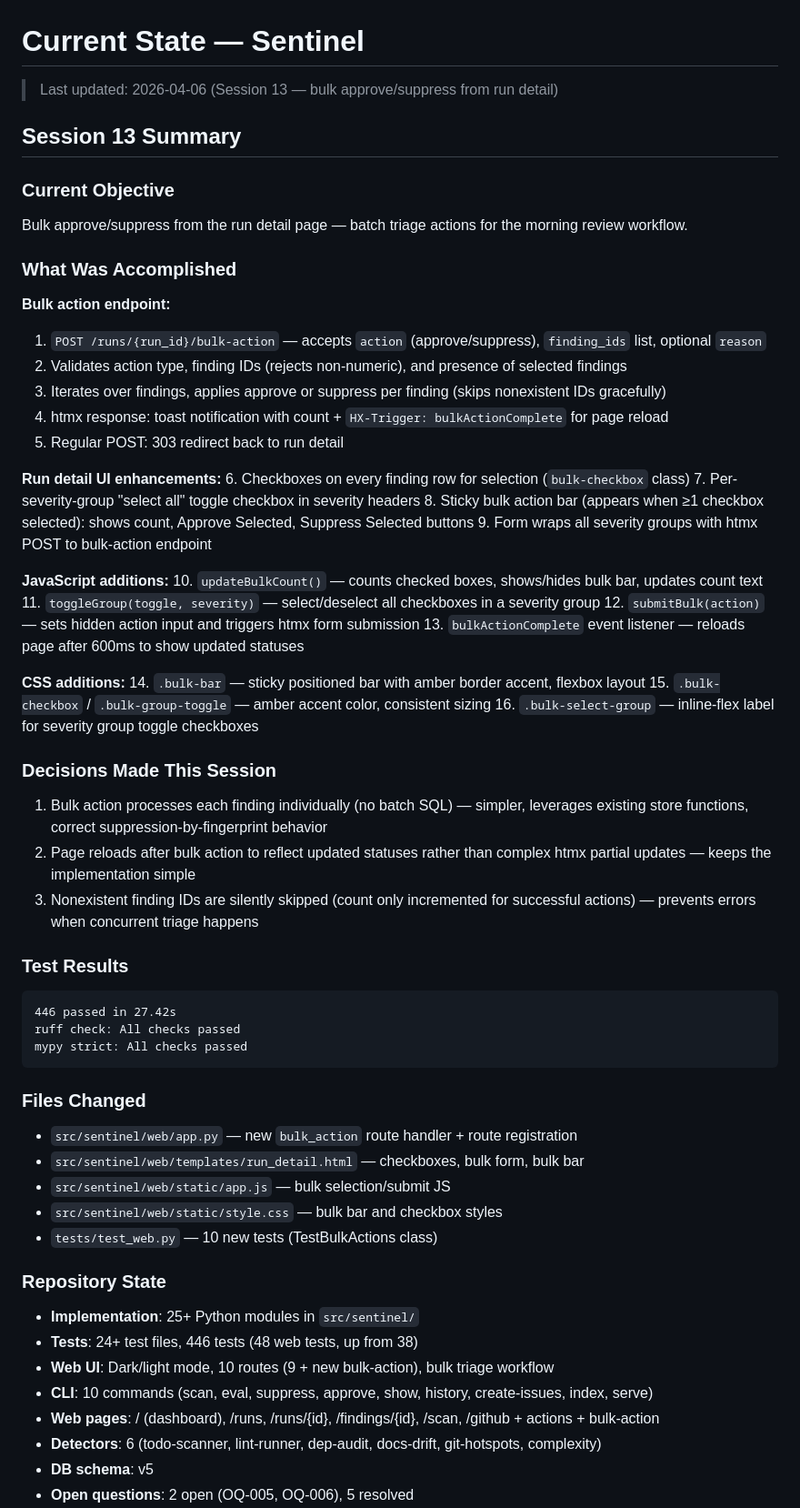
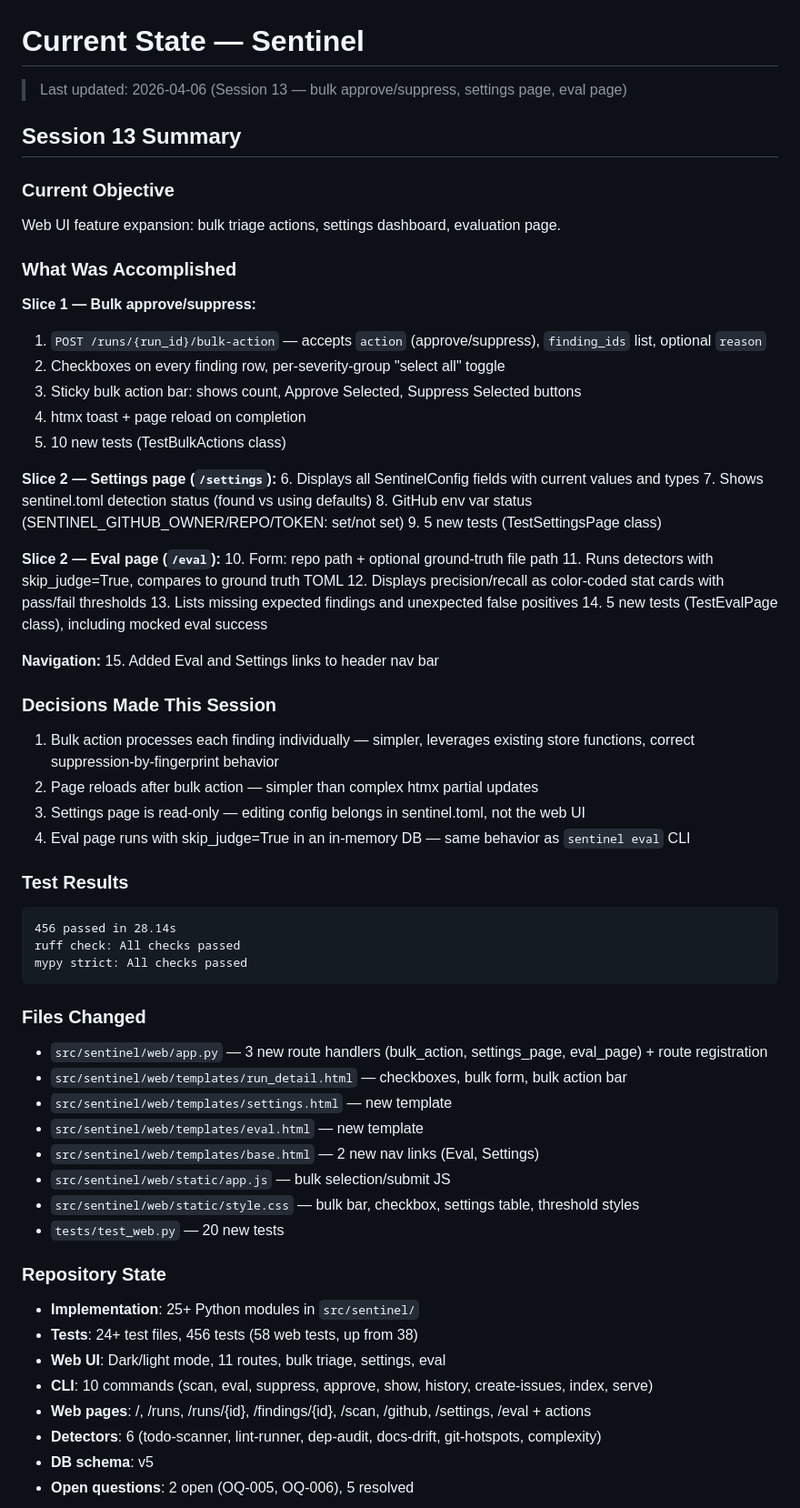
Before and after one commit to jcentner/sentinel, a Markdown page: roadmap/CURRENT-STATE.md, the part around one of its changes. Shown at 91% size. GitHub-like rendering.

````diff
--- a/roadmap/CURRENT-STATE.md
+++ b/roadmap/CURRENT-STATE.md
@@ -1,63 +1,66 @@
 # Current State — Sentinel
 
-> Last updated: 2026-04-06 (Session 13 — bulk approve/suppress from run detail)
+> Last updated: 2026-04-06 (Session 13 — bulk approve/suppress, settings page, eval page)
 
 ## Session 13 Summary
 
 ### Current Objective
-Bulk approve/suppress from the run detail page — batch triage actions for the morning review workflow.
+Web UI feature expansion: bulk triage actions, settings dashboard, evaluation page.
 
 ### What Was Accomplished
 
-**Bulk action endpoint:**
+**Slice 1 — Bulk approve/suppress:**
 1. `POST /runs/{run_id}/bulk-action` — accepts `action` (approve/suppress), `finding_ids` list, optional `reason`
-2. Validates action type, finding IDs (rejects non-numeric), and presence of selected findings
-3. Iterates over findings, applies approve or suppress per finding (skips nonexistent IDs gracefully)
-4. htmx response: toast notification with count + `HX-Trigger: bulkActionComplete` for page reload
-5. Regular POST: 303 redirect back to run detail
+2. Checkboxes on every finding row, per-severity-group "select all" toggle
+3. Sticky bulk action bar: shows count, Approve Selected, Suppress Selected buttons
+4. htmx toast + page reload on completion
+5. 10 new tests (TestBulkActions class)
 
-**Run detail UI enhancements:**
-6. Checkboxes on every finding row for selection (`bulk-checkbox` class)
-7. Per-severity-group "select all" toggle checkbox in severity headers
-8. Sticky bulk action bar (appears when ≥1 checkbox selected): shows count, Approve Selected, Suppress Selected buttons
-9. Form wraps all severity groups with htmx POST to bulk-action endpoint
+**Slice 2 — Settings page (`/settings`):**
+6. Displays all SentinelConfig fields with current values and types
+7. Shows sentinel.toml detection status (found vs using defaults)
+8. GitHub env var status (SENTINEL_GITHUB_OWNER/REPO/TOKEN: set/not set)
+9. 5 new tests (TestSettingsPage class)
 
-**JavaScript additions:**
-10. `updateBulkCount()` — counts checked boxes, shows/hides bulk bar, updates count text
-11. `toggleGroup(toggle, severity)` — select/deselect all checkboxes in a severity group
-12. `submitBulk(action)` — sets hidden action input and triggers htmx form submission
-13. `bulkActionComplete` event listener — reloads page after 600ms to show updated statuses
+**Slice 2 — Eval page (`/eval`):**
+10. Form: repo path + optional ground-truth file path
+11. Runs detectors with skip_judge=True, compares to ground truth TOML
+12. Displays precision/recall as color-coded stat cards with pass/fail thresholds
+13. Lists missing expected findings and unexpected false positives
+14. 5 new tests (TestEvalPage class), including mocked eval success
 
-**CSS additions:**
-14. `.bulk-bar` — sticky positioned bar with amber border accent, flexbox layout
-15. `.bulk-checkbox` / `.bulk-group-toggle` — amber accent color, consistent sizing
-16. `.bulk-select-group` — inline-flex label for severity group toggle checkboxes
+**Navigation:**
+15. Added Eval and Settings links to header nav bar
 
 ### Decisions Made This Session
-1. Bulk action processes each finding individually (no batch SQL) — simpler, leverages existing store functions, correct suppression-by-fingerprint behavior
-2. Page reloads after bulk action to reflect updated statuses rather than complex htmx partial updates — keeps the implementation simple
-3. Nonexistent finding IDs are silently skipped (count only incremented for successful actions) — prevents errors when concurrent triage happens
+1. Bulk action processes each finding individually — simpler, leverages existing store functions, correct suppression-by-fingerprint behavior
+2. Page reloads after bulk action — simpler than complex htmx partial updates
+3. Settings page is read-only — editing config belongs in sentinel.toml, not the web UI
+4. Eval page runs with skip_judge=True in an in-memory DB — same behavior as `sentinel eval` CLI
 
 ### Test Results
 ```
-446 passed in 27.42s
+456 passed in 28.14s
 ruff check: All checks passed
 mypy strict: All checks passed
 ```
 
 ### Files Changed
-- `src/sentinel/web/app.py` — new `bulk_action` route handler + route registration
-- `src/sentinel/web/templates/run_detail.html` — checkboxes, bulk form, bulk bar
+- `src/sentinel/web/app.py` — 3 new route handlers (bulk_action, settings_page, eval_page) + route registration
+- `src/sentinel/web/templates/run_detail.html` — checkboxes, bulk form, bulk action bar
+- `src/sentinel/web/templates/settings.html` — new template
+- `src/sentinel/web/templates/eval.html` — new template
+- `src/sentinel/web/templates/base.html` — 2 new nav links (Eval, Settings)
 - `src/sentinel/web/static/app.js` — bulk selection/submit JS
-- `src/sentinel/web/static/style.css` — bulk bar and checkbox styles
-- `tests/test_web.py` — 10 new tests (TestBulkActions class)
+- `src/sentinel/web/static/style.css` — bulk bar, checkbox, settings table, threshold styles
+- `tests/test_web.py` — 20 new tests
 
 ### Repository State
 - **Implementation**: 25+ Python modules in `src/sentinel/`
-- **Tests**: 24+ test files, 446 tests (48 web tests, up from 38)
-- **Web UI**: Dark/light mode, 10 routes (9 + new bulk-action), bulk triage workflow
+- **Tests**: 24+ test files, 456 tests (58 web tests, up from 38)
+- **Web UI**: Dark/light mode, 11 routes, bulk triage, settings, eval
 - **CLI**: 10 commands (scan, eval, suppress, approve, show, history, create-issues, index, serve)
-- **Web pages**: / (dashboard), /runs, /runs/{id}, /findings/{id}, /scan, /github + actions + bulk-action
+- **Web pages**: /, /runs, /runs/{id}, /findings/{id}, /scan, /github, /settings, /eval + actions
 - **Detectors**: 6 (todo-scanner, lint-runner, dep-audit, docs-drift, git-hotspots, complexity)
 - **DB schema**: v5
 - **Open questions**: 2 open (OQ-005, OQ-006), 5 resolved
````
Also changed, not shown: other parts of roadmap/CURRENT-STATE.md (+5 -6 lines), README.md (+3 -0 lines), docs/vision/VISION-REVISION-005.md (added, +59 -0 lines).
